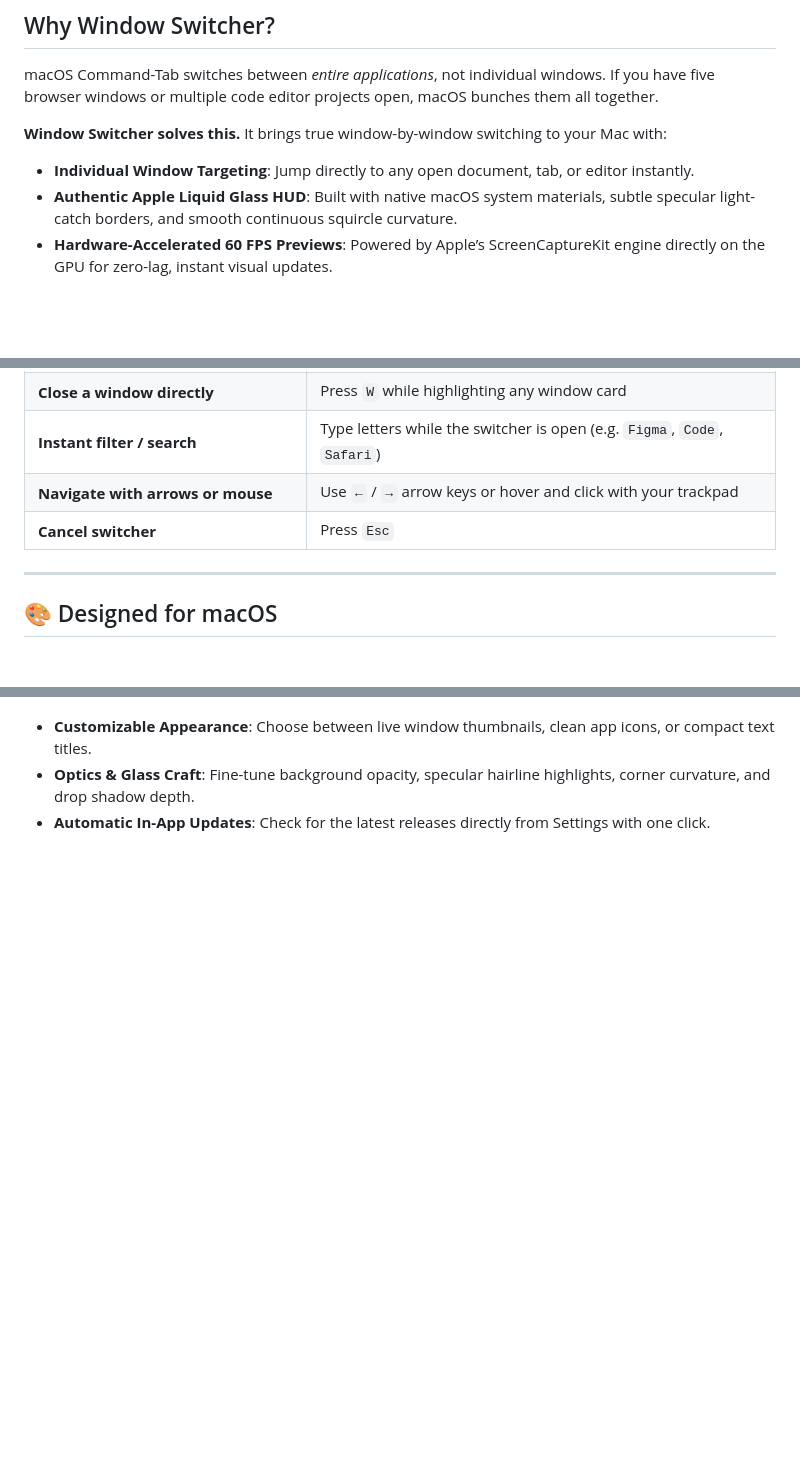
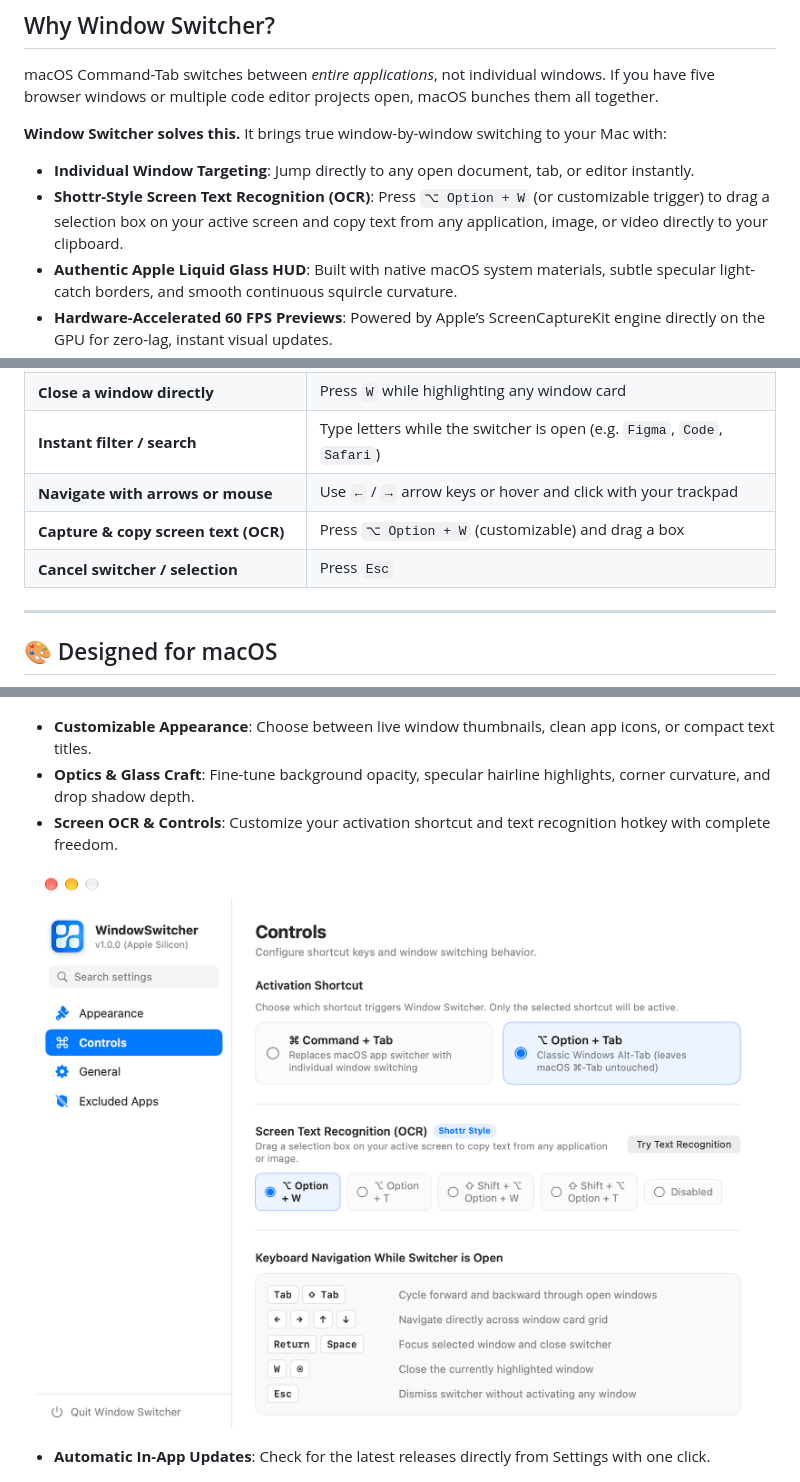
Before and after one commit to TheLegend96/WindowSwitcher, a Markdown page: README.md, 3 parts joined by grey strips. Rendered like a GitHub page; pictures changed too: docs/images/settings-controls.png; blank space fills up the shorter version.

Commit message:
Add Shottr-style Screen Text Recognition (OCR) with customizable trigger

```diff
--- a/README.md
+++ b/README.md
@@ -30,6 +30,7 @@ macOS Command-Tab switches between *entire applications*, not individual windows
 
 **Window Switcher solves this.** It brings true window-by-window switching to your Mac with:
 - **Individual Window Targeting**: Jump directly to any open document, tab, or editor instantly.
+- **Shottr-Style Screen Text Recognition (OCR)**: Press `⌥ Option + W` (or customizable trigger) to drag a selection box on your active screen and copy text from any application, image, or video directly to your clipboard.
 - **Authentic Apple Liquid Glass HUD**: Built with native macOS system materials, subtle specular light-catch borders, and smooth continuous squircle curvature.
 - **Hardware-Accelerated 60 FPS Previews**: Powered by Apple’s ScreenCaptureKit engine directly on the GPU for zero-lag, instant visual updates.
 - **Search While Switching**: Simply start typing any word to immediately filter your open windows in real-time.
@@ -87,7 +88,8 @@ curl -fsSL https://raw.githubusercontent.com/TheLegend96/WindowSwitcher/main/ins
 | **Close a window directly** | Press `W` while highlighting any window card |
 | **Instant filter / search** | Type letters while the switcher is open (e.g. `Figma`, `Code`, `Safari`) |
 | **Navigate with arrows or mouse** | Use `←` / `→` arrow keys or hover and click with your trackpad |
-| **Cancel switcher** | Press `Esc` |
+| **Capture & copy screen text (OCR)** | Press `⌥ Option + W` (customizable) and drag a box |
+| **Cancel switcher / selection** | Press `Esc` |
 
 ---
 
@@ -99,6 +101,12 @@ curl -fsSL https://raw.githubusercontent.com/TheLegend96/WindowSwitcher/main/ins
 
 - **Customizable Appearance**: Choose between live window thumbnails, clean app icons, or compact text titles.
 - **Optics & Glass Craft**: Fine-tune background opacity, specular hairline highlights, corner curvature, and drop shadow depth.
+- **Screen OCR & Controls**: Customize your activation shortcut and text recognition hotkey with complete freedom.
+
+<p align="center">
+  <img src="docs/images/settings-controls.png" width="850" alt="Controls & Screen OCR Settings" />
+</p>
+
 - **Automatic In-App Updates**: Check for the latest releases directly from Settings with one click.
 
 <p align="center">
```
Also changed, not shown: 9 other files.
